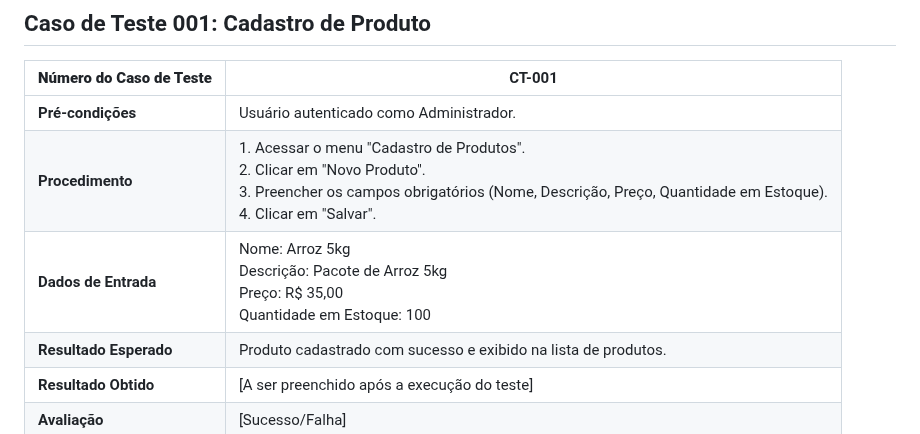
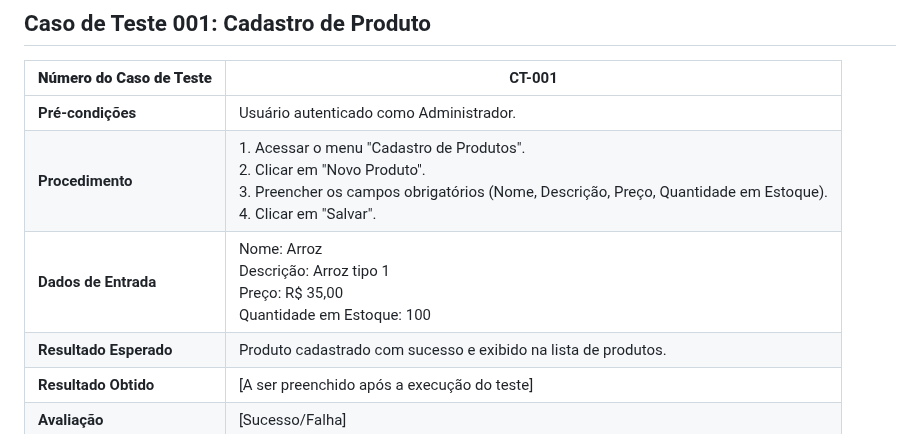
Before and after one commit to jumonik09/Azure-SmartStock-PUC, a Markdown page: docs/08-Plano de Testes de Software.md, the part around the change. Rendered like a GitHub page.

```diff
--- a/docs/08-Plano de Testes de Software.md
+++ b/docs/08-Plano de Testes de Software.md
@@ -31,7 +31,7 @@ Cada caso de teste é descrito com os seguintes campos:
 |-------------------------------|--------|
 | **Pré-condições**             | Usuário autenticado como Administrador. |
 | **Procedimento**              | 1. Acessar o menu "Cadastro de Produtos".<br>2. Clicar em "Novo Produto".<br>3. Preencher os campos obrigatórios (Nome, Descrição, Preço, Quantidade em Estoque).<br>4. Clicar em "Salvar". |
-| **Dados de Entrada**          | Nome: Arroz 5kg<br>Descrição: Pacote de Arroz 5kg<br>Preço: R$ 35,00<br>Quantidade em Estoque: 100 |
+| **Dados de Entrada**          | Nome: Arroz <br>Descrição: Arroz tipo 1 <br>Preço: R$ 35,00<br>Quantidade em Estoque: 100 |
 | **Resultado Esperado**        | Produto cadastrado com sucesso e exibido na lista de produtos. |
 | **Resultado Obtido**          | [A ser preenchido após a execução do teste] |
 | **Avaliação**                 | [Sucesso/Falha] |
```
